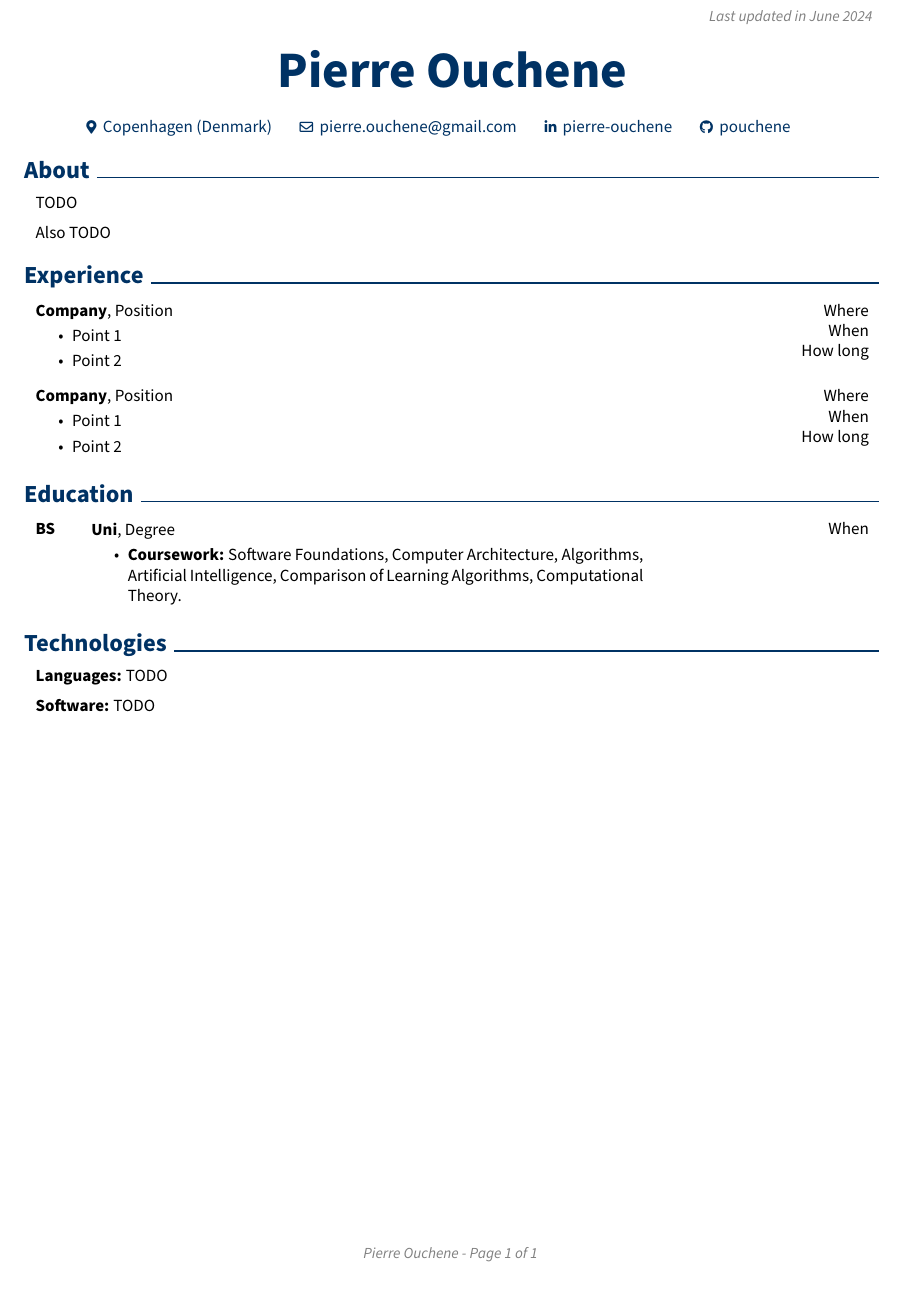
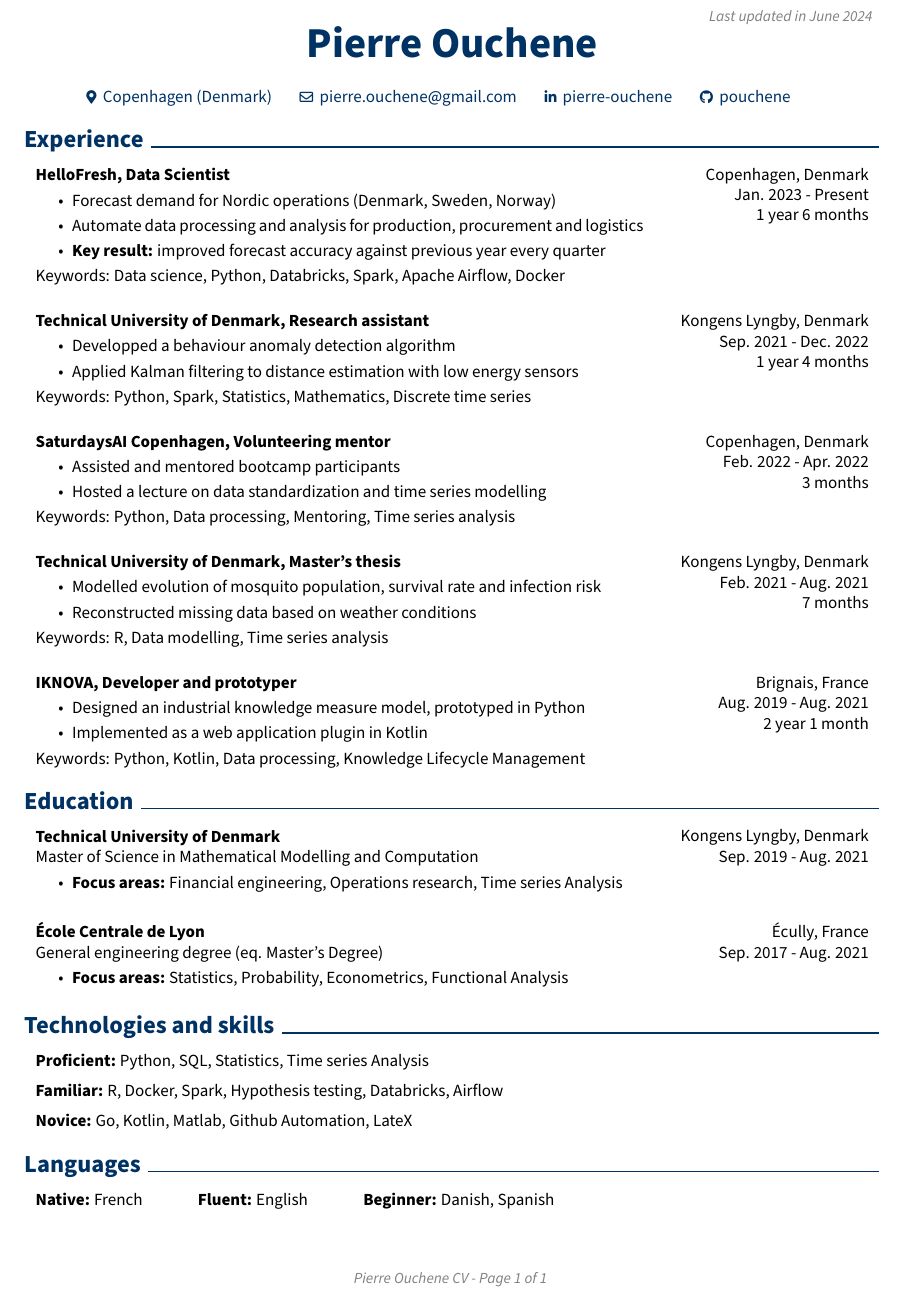
Before and after one commit to pouchene/cv, a LaTeX CV (cv.tex): part of the page, cut so that both start at the same text. Compiled offline with pdfLaTeX.

Commit message:
first draft

```diff
--- a/cv.tex
+++ b/cv.tex
@@ -3,8 +3,8 @@
 % Packages:
 \usepackage[
     ignoreheadfoot, % set margins without considering header and footer
-    top=2 cm, % seperation between body and page edge from the top
-    bottom=2 cm, % seperation between body and page edge from the bottom
+    top=1.5 cm, % seperation between body and page edge from the top
+    bottom=1.5 cm, % seperation between body and page edge from the bottom
     left=2 cm, % seperation between body and page edge from the left
     right=2 cm, % seperation between body and page edge from the right
     footskip=1.0 cm, % seperation between body and footer
@@ -55,7 +55,7 @@
 \makeatletter
 \let\ps@customFooterStyle\ps@plain % Copy the plain style to customFooterStyle
 \patchcmd{\ps@customFooterStyle}{\thepage}{
-    \color{gray}\textit{\small Pierre Ouchene - Page \thepage{} of \pageref*{LastPage}}
+    \color{gray}\textit{\small Pierre Ouchene CV - Page \thepage{} of \pageref*{LastPage}}
 }{}{} % replace number by desired string
 \makeatother
 \pagestyle{customFooterStyle}
@@ -170,7 +170,7 @@
 \begin{document}
     \placelastupdatedtext
     \begin{header}
-        \fontsize{30 pt}{30 pt}
+        \fontsize{25 pt}{25 pt}
         \textbf{Pierre Ouchene}
 
         \vspace{0.3 cm}
@@ -194,17 +194,17 @@
     \vspace{0.3 cm - 0.3 cm}
 
 
-    \section{About}
+    % \section{About}
 
-        \begin{onecolentry}
-            TODO
-        \end{onecolentry}
+    %     \begin{onecolentry}
+    %         Data Scientist at HelloFresh.
+    %     \end{onecolentry}
 
-        \vspace{0.2 cm}
+    %     \vspace{0.2 cm}
 
-        \begin{onecolentry}
-            Also TODO
-        \end{onecolentry}
+    %     \begin{onecolentry}
+    %         Also TODO
+    %     \end{onecolentry}
 
 
     % There are seven different entry types: \textit{BulletEntry}, \textit{TextEntry}, \textit{EducationEntry}, \textit{ExperienceEntry}, \textit{NormalEntry}, \textit{PublicationEntry}, and \textit{OneLineEntry}.
@@ -214,65 +214,157 @@
     \section{Experience}
 
         \begin{twocolentry}{
-        Where
+        Copenhagen, Denmark
 
-        When
+        Jan. 2023 - Present
 
-        How long
-
+        1 year 6 months
 
         }
-            \textbf{Company}, Position
+            \textbf{HelloFresh, Data Scientist}
             \begin{highlights}
-                \item Point 1
-                \item Point 2
+                \item Forecast demand for Nordic operations (Denmark, Sweden, Norway)
+                \item Automate data processing and analysis for production, procurement and logistics
+                \item \textbf{Key result:} improved forecast accuracy against previous year every quarter
             \end{highlights}
+            Keywords: Data science, Python, Databricks, Spark, Apache Airflow, Docker
         \end{twocolentry}
 
-        \vspace{0.2 cm}
+        \vspace{0.5 cm}
 
         \begin{twocolentry}{
-        Where
+        Kongens Lyngby, Denmark
 
-        When
+        Sep. 2021 - Dec. 2022
 
-        How long
+        1 year 4 months
 
         }
-            \textbf{Company}, Position
+            \textbf{Technical University of Denmark, Research assistant}
             \begin{highlights}
-                \item Point 1
-                \item Point 2
+                \item Developped a behaviour anomaly detection algorithm
+                \item Applied Kalman filtering to distance estimation with low energy sensors
             \end{highlights}
+            Keywords: Python, Spark, Statistics, Mathematics, Discrete time series
+        \end{twocolentry}
+
+        \vspace{0.5 cm}
+
+        \begin{twocolentry}{
+        Copenhagen, Denmark
+
+        Feb. 2022 - Apr. 2022
+
+        3 months
+
+        }
+        \textbf{SaturdaysAI Copenhagen, Volunteering mentor}
+        \begin{highlights}
+            \item Assisted and mentored bootcamp participants
+            \item Hosted a lecture on data standardization and time series modelling
+        \end{highlights}
+        Keywords: Python, Data processing, Mentoring, Time series analysis
+        \end{twocolentry}
+
+        \vspace{0.5 cm}
+
+        \begin{twocolentry}{
+        Kongens Lyngby, Denmark
+
+        Feb. 2021 - Aug. 2021
+
+        7 months
+
+        }
+        \textbf{Technical University of Denmark, Master's thesis}
+        \begin{highlights}
+                \item Modelled evolution of mosquito population, survival rate and infection risk
+                \item Reconstructed missing data based on weather conditions
+            \end{highlights}
+            Keywords: R, Data modelling, Time series analysis
+        \end{twocolentry}
+
+        \vspace{0.5 cm}
+
+        \begin{twocolentry}{
+        Brignais, France
+
+        Aug. 2019 - Aug. 2021
+
+        2 year 1 month
+
+        }
+        \textbf{IKNOVA, Developer and prototyper}
+        \begin{highlights}
+                \item Designed an industrial knowledge measure model, prototyped in Python
+                \item Implemented as a web application plugin in Kotlin
+        \end{highlights}
+        Keywords: Python, Kotlin, Data processing, Knowledge Lifecycle Management
         \end{twocolentry}
 
 
 
     \section{Education}
 
-        \begin{threecolentry}{
-            \textbf{BS}
-        }{
-            When
-        }{
-            \textbf{Uni}, Degree
-            \begin{highlights}
-                \item \textbf{Coursework:} Software Foundations, Computer Architecture, Algorithms, Artificial Intelligence, Comparison of Learning Algorithms, Computational Theory.
-            \end{highlights}
-        }
-        \end{threecolentry}
+    \begin{twocolentry}{
+        Kongens Lyngby, Denmark
+
+        Sep. 2019 - Aug. 2021
+    }{
+        \textbf{Technical University of Denmark}
+
+        Master of Science in Mathematical Modelling and Computation
+        \begin{highlights}
+            \item \textbf{Focus areas:} Financial engineering, Operations research, Time series Analysis
+        \end{highlights}
+    }
+    \end{twocolentry}
+
+    \vspace{0.5 cm}
+
+
+    \begin{twocolentry}{
+        Écully, France
+
+        Sep. 2017 - Aug. 2021
+    }{
+        \textbf{École Centrale de Lyon}
+
+        General engineering degree (eq. Master's Degree)
+        \begin{highlights}
+            \item \textbf{Focus areas:} Statistics, Probability, Econometrics, Functional Analysis
+        \end{highlights}
+    }
+    \end{twocolentry}
 
 
 
-    \section{Technologies}
+    \section{Technologies and skills}
 
         \begin{onecolentry}
-            \textbf{Languages:} TODO
+            \textbf{Proficient:} Python, SQL, Statistics, Time series Analysis
         \end{onecolentry}
 
         \vspace{0.2 cm}
 
         \begin{onecolentry}
-            \textbf{Software:} TODO
+            \textbf{Familiar:} R, Docker, Spark, Hypothesis testing, Databricks, Airflow
+        \end{onecolentry}
+
+        \vspace{0.2 cm}
+
+        \begin{onecolentry}
+            \textbf{Novice:} Go, Kotlin, Matlab, Github Automation, LateX
+        \end{onecolentry}
+
+
+    \section{Languages}
+
+        \begin{onecolentry}
+            \textbf{Native:} French
+            \hspace{1 cm}
+            \textbf{Fluent:} English
+            \hspace{1 cm}
+            \textbf{Beginner:} Danish, Spanish
         \end{onecolentry}
 \end{document}
```
Also changed, not shown: cv.pdf.
